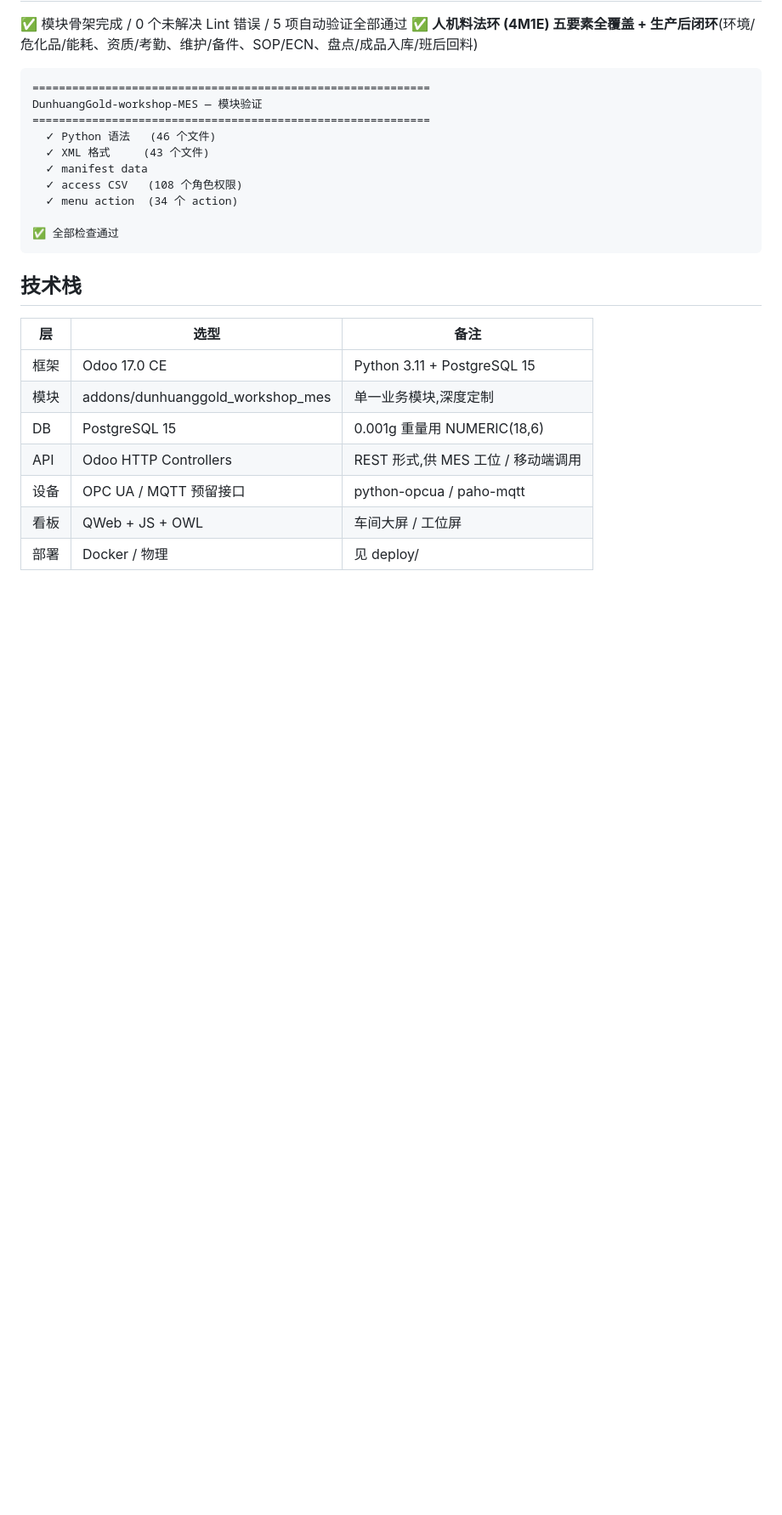
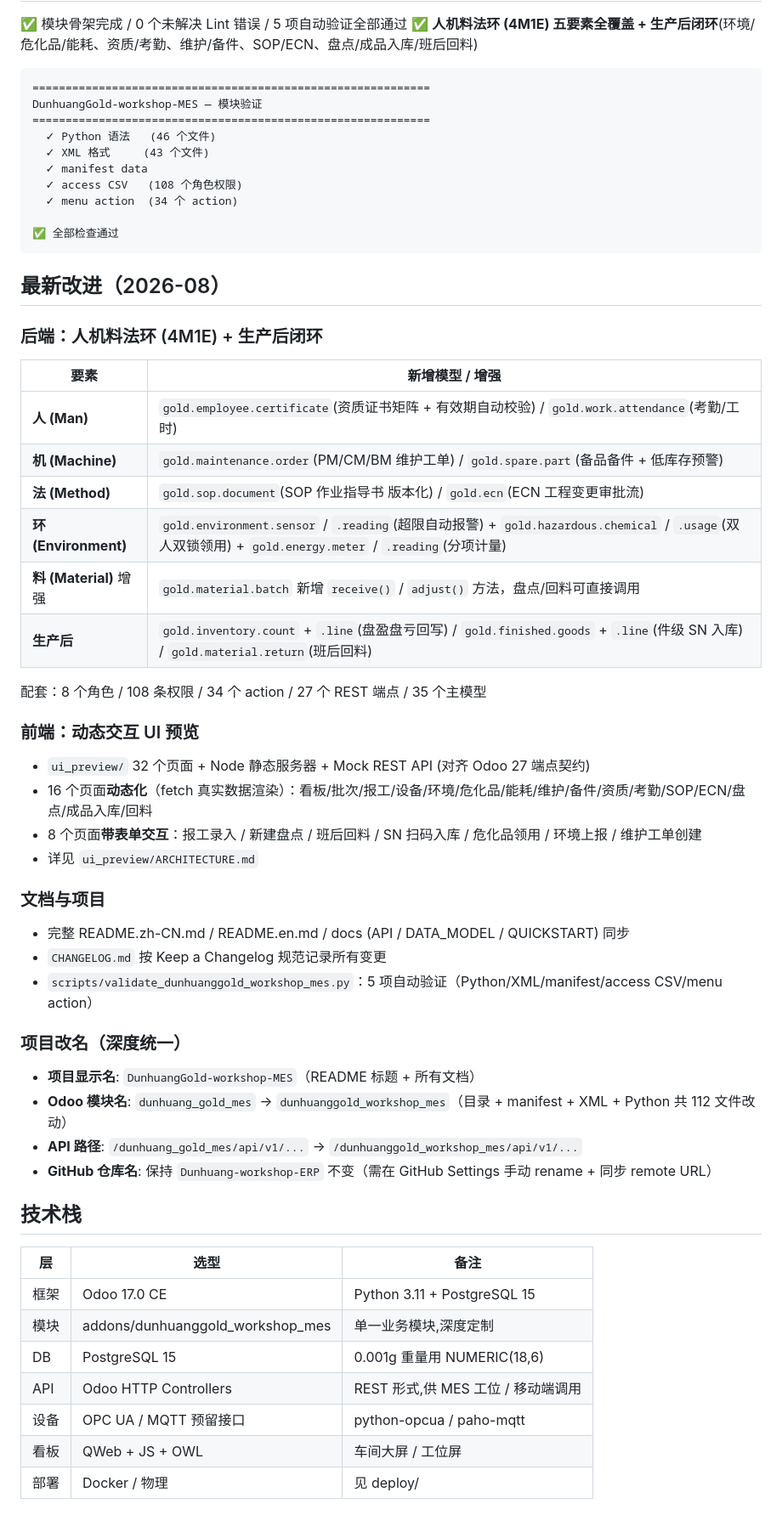
Before and after one commit to v5316v-Gold/DunhuangGold-workshop-MES, a Markdown page: README.zh-CN.md, the part around the change. Shown at 85% size. GitHub-like rendering; blank space fills up the shorter version.

````diff
--- a/README.zh-CN.md
+++ b/README.zh-CN.md
@@ -28,6 +28,41 @@ DunhuangGold-workshop-MES — 模块验证
 
 ✅ 全部检查通过
 ```
+
+## 最新改进（2026-08）
+
+### 后端：人机料法环 (4M1E) + 生产后闭环
+
+| 要素 | 新增模型 / 增强 |
+|------|----------------|
+| **人 (Man)** | `gold.employee.certificate`(资质证书矩阵 + 有效期自动校验) / `gold.work.attendance`(考勤/工时) |
+| **机 (Machine)** | `gold.maintenance.order`(PM/CM/BM 维护工单) / `gold.spare.part`(备品备件 + 低库存预警) |
+| **法 (Method)** | `gold.sop.document`(SOP 作业指导书 版本化) / `gold.ecn`(ECN 工程变更审批流) |
+| **环 (Environment)** | `gold.environment.sensor` / `.reading`(超限自动报警) + `gold.hazardous.chemical` / `.usage`(双人双锁领用) + `gold.energy.meter` / `.reading`(分项计量) |
+| **料 (Material)** 增强 | `gold.material.batch` 新增 `receive()` / `adjust()` 方法，盘点/回料可直接调用 |
+| **生产后** | `gold.inventory.count` + `.line`(盘盈盘亏回写) / `gold.finished.goods` + `.line`(件级 SN 入库) / `gold.material.return`(班后回料) |
+
+配套：8 个角色 / 108 条权限 / 34 个 action / 27 个 REST 端点 / 35 个主模型
+
+### 前端：动态交互 UI 预览
+
+- `ui_preview/` 32 个页面 + Node 静态服务器 + Mock REST API (对齐 Odoo 27 端点契约)
+- 16 个页面**动态化**（fetch 真实数据渲染）：看板/批次/报工/设备/环境/危化品/能耗/维护/备件/资质/考勤/SOP/ECN/盘点/成品入库/回料
+- 8 个页面**带表单交互**：报工录入 / 新建盘点 / 班后回料 / SN 扫码入库 / 危化品领用 / 环境上报 / 维护工单创建
+- 详见 `ui_preview/ARCHITECTURE.md`
+
+### 文档与项目
+
+- 完整 README.zh-CN.md / README.en.md / docs (API / DATA_MODEL / QUICKSTART) 同步
+- `CHANGELOG.md` 按 Keep a Changelog 规范记录所有变更
+- `scripts/validate_dunhuanggold_workshop_mes.py`：5 项自动验证（Python/XML/manifest/access CSV/menu action）
+
+### 项目改名（深度统一）
+
+- **项目显示名**: `DunhuangGold-workshop-MES`（README 标题 + 所有文档）
+- **Odoo 模块名**: `dunhuang_gold_mes` → `dunhuanggold_workshop_mes`（目录 + manifest + XML + Python 共 112 文件改动）
+- **API 路径**: `/dunhuang_gold_mes/api/v1/...` → `/dunhuanggold_workshop_mes/api/v1/...`
+- **GitHub 仓库名**: 保持 `Dunhuang-workshop-ERP` 不变（需在 GitHub Settings 手动 rename + 同步 remote URL）
 
 ## 技术栈
 
````
Also changed, not shown: README.en.md (+35 -4 lines).
